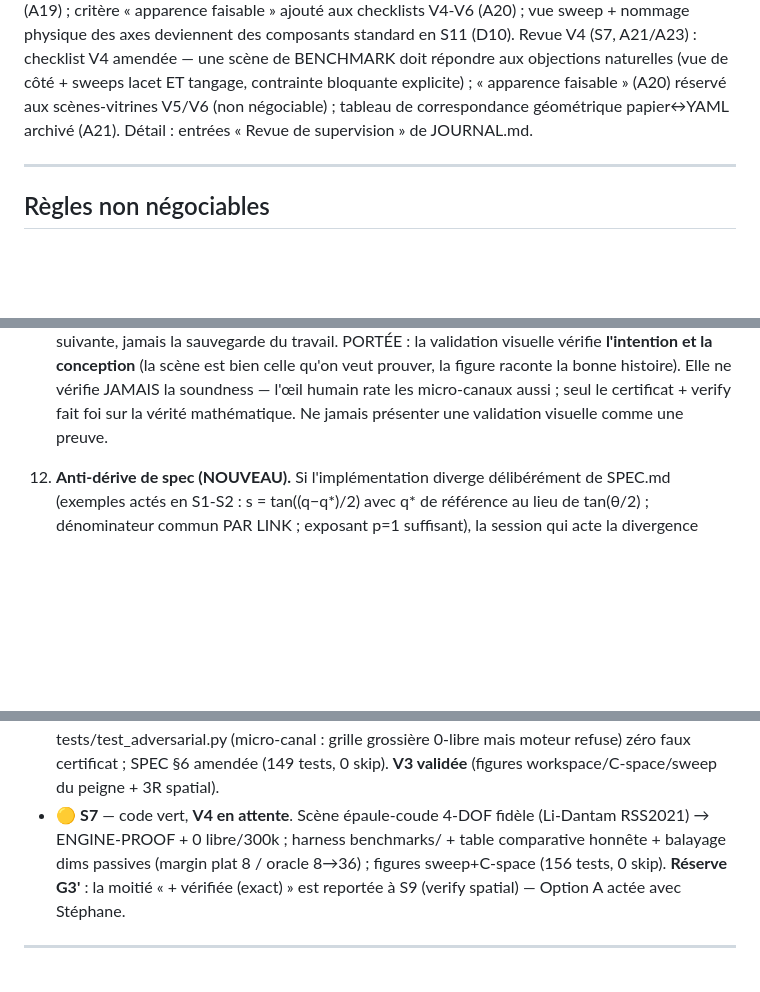
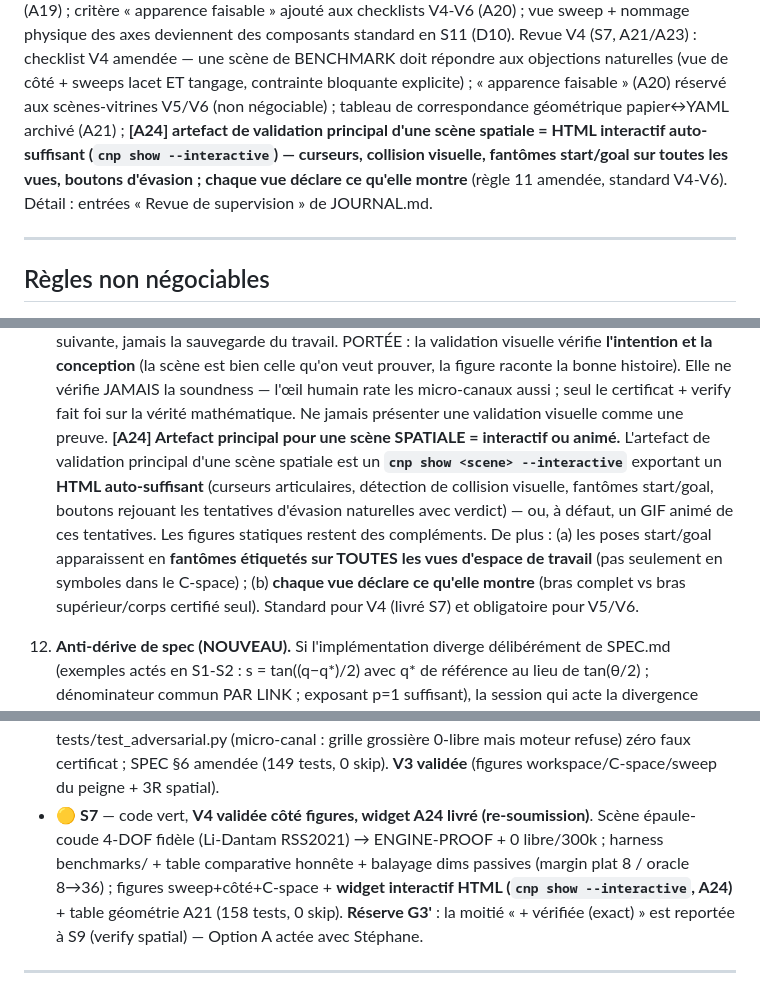
Before and after one commit to stephanecambon/no-plan, a Markdown page: certified-noplan/CLAUDE.md, 3 parts joined by grey strips. Rendered like a GitHub page; blank space fills up the shorter version.

Commit message:
doc: règle 11 + checklists V4-V6 amendées (A24) — artefact interactif/animé
[A24, décision Stéphane revue V4]: l'artefact de validation principal d'une scène
SPATIALE devient interactif/animé (cnp show --interactive HTML auto-suffisant, ou GIF
à défaut); figures statiques = compléments; (a) fantômes start/goal sur toutes les vues
d'espace de travail; (b) chaque vue déclare ce qu'elle montre. Règle 11 amendée,
V4/V5/V6 'artefact principal = --interactive'. Changelog + État. Circuit A16.

Co-Authored-By: Claude Opus 4.8 <noreply@anthropic.com>

```diff
--- a/certified-noplan/CLAUDE.md
+++ b/certified-noplan/CLAUDE.md
@@ -27,7 +27,11 @@ composants standard en S11 (D10). Revue V4 (S7, A21/A23) : checklist V4 amendée
 scène de BENCHMARK doit répondre aux objections naturelles (vue de côté + sweeps lacet
 ET tangage, contrainte bloquante explicite) ; « apparence faisable » (A20) réservé aux
 scènes-vitrines V5/V6 (non négociable) ; tableau de correspondance géométrique
-papier↔YAML archivé (A21). Détail : entrées « Revue de supervision » de JOURNAL.md.
+papier↔YAML archivé (A21) ; **[A24] artefact de validation principal d'une scène
+spatiale = HTML interactif auto-suffisant (`cnp show --interactive`) — curseurs,
+collision visuelle, fantômes start/goal sur toutes les vues, boutons d'évasion ;
+chaque vue déclare ce qu'elle montre** (règle 11 amendée, standard V4-V6). Détail :
+entrées « Revue de supervision » de JOURNAL.md.
 
 ---
 
@@ -109,6 +113,16 @@ papier↔YAML archivé (A21). Détail : entrées « Revue de supervision » de J
     l'œil humain rate les micro-canaux aussi ; seul le certificat + verify fait
     foi sur la vérité mathématique. Ne jamais présenter une validation visuelle
     comme une preuve.
+    **[A24] Artefact principal pour une scène SPATIALE = interactif ou animé.**
+    L'artefact de validation principal d'une scène spatiale est un
+    **`cnp show <scene> --interactive`** exportant un **HTML auto-suffisant** (curseurs
+    articulaires, détection de collision visuelle, fantômes start/goal, boutons rejouant
+    les tentatives d'évasion naturelles avec verdict) — ou, à défaut, un GIF animé de ces
+    tentatives. Les figures statiques restent des compléments. De plus : (a) les poses
+    start/goal apparaissent en **fantômes étiquetés sur TOUTES les vues d'espace de
+    travail** (pas seulement en symboles dans le C-space) ; (b) **chaque vue déclare ce
+    qu'elle montre** (bras complet vs bras supérieur/corps certifié seul). Standard pour
+    V4 (livré S7) et obligatoire pour V5/V6.
 
 12. **Anti-dérive de spec (NOUVEAU).** Si l'implémentation diverge délibérément de
     SPEC.md (exemples actés en S1-S2 : s = tan((q−q*)/2) avec q* de référence au
@@ -173,11 +187,13 @@ benchmark vs Li-Dantam (4-DOF) — portes G0'-G4' dans SPEC §8.
   tests/test_adversarial.py (micro-canal : grille grossière 0-libre mais moteur
   refuse) zéro faux certificat ; SPEC §6 amendée (149 tests, 0 skip). **V3 validée**
   (figures workspace/C-space/sweep du peigne + 3R spatial).
-- 🟡 **S7** — code vert, **V4 en attente**. Scène épaule-coude 4-DOF fidèle
-  (Li-Dantam RSS2021) → ENGINE-PROOF + 0 libre/300k ; harness benchmarks/ +
-  table comparative honnête + balayage dims passives (margin plat 8 / oracle 8→36) ;
-  figures sweep+C-space (156 tests, 0 skip). **Réserve G3'** : la moitié « + vérifiée
-  (exact) » est reportée à S9 (verify spatial) — Option A actée avec Stéphane.
+- 🟡 **S7** — code vert, **V4 validée côté figures, widget A24 livré (re-soumission)**.
+  Scène épaule-coude 4-DOF fidèle (Li-Dantam RSS2021) → ENGINE-PROOF + 0 libre/300k ;
+  harness benchmarks/ + table comparative honnête + balayage dims passives (margin plat
+  8 / oracle 8→36) ; figures sweep+côté+C-space + **widget interactif HTML
+  (`cnp show --interactive`, A24)** + table géométrie A21 (158 tests, 0 skip).
+  **Réserve G3'** : la moitié « + vérifiée (exact) » est reportée à S9 (verify spatial)
+  — Option A actée avec Stéphane.
 
 ---
 
```
Also changed, not shown: other parts of certified-noplan/CLAUDE.md (+9 -7 lines).
